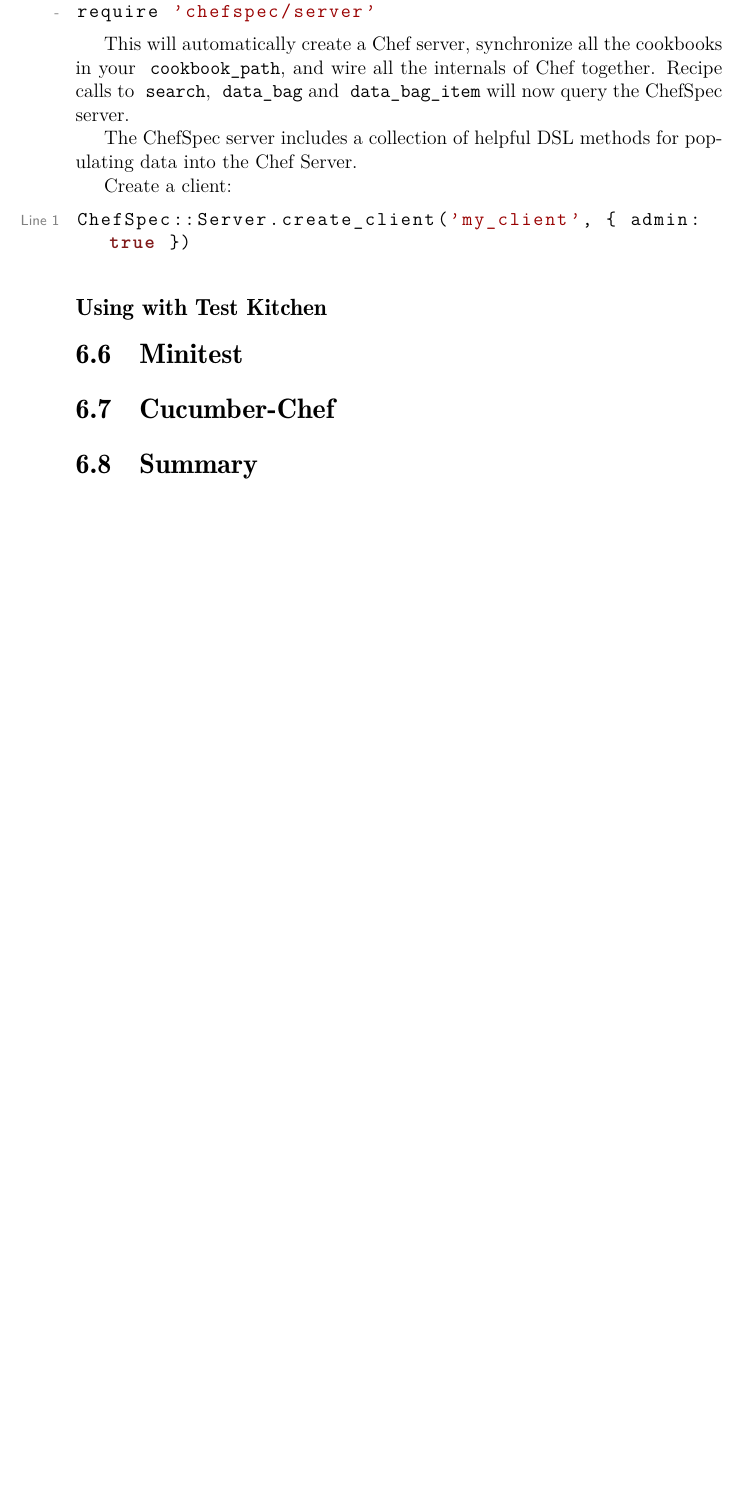
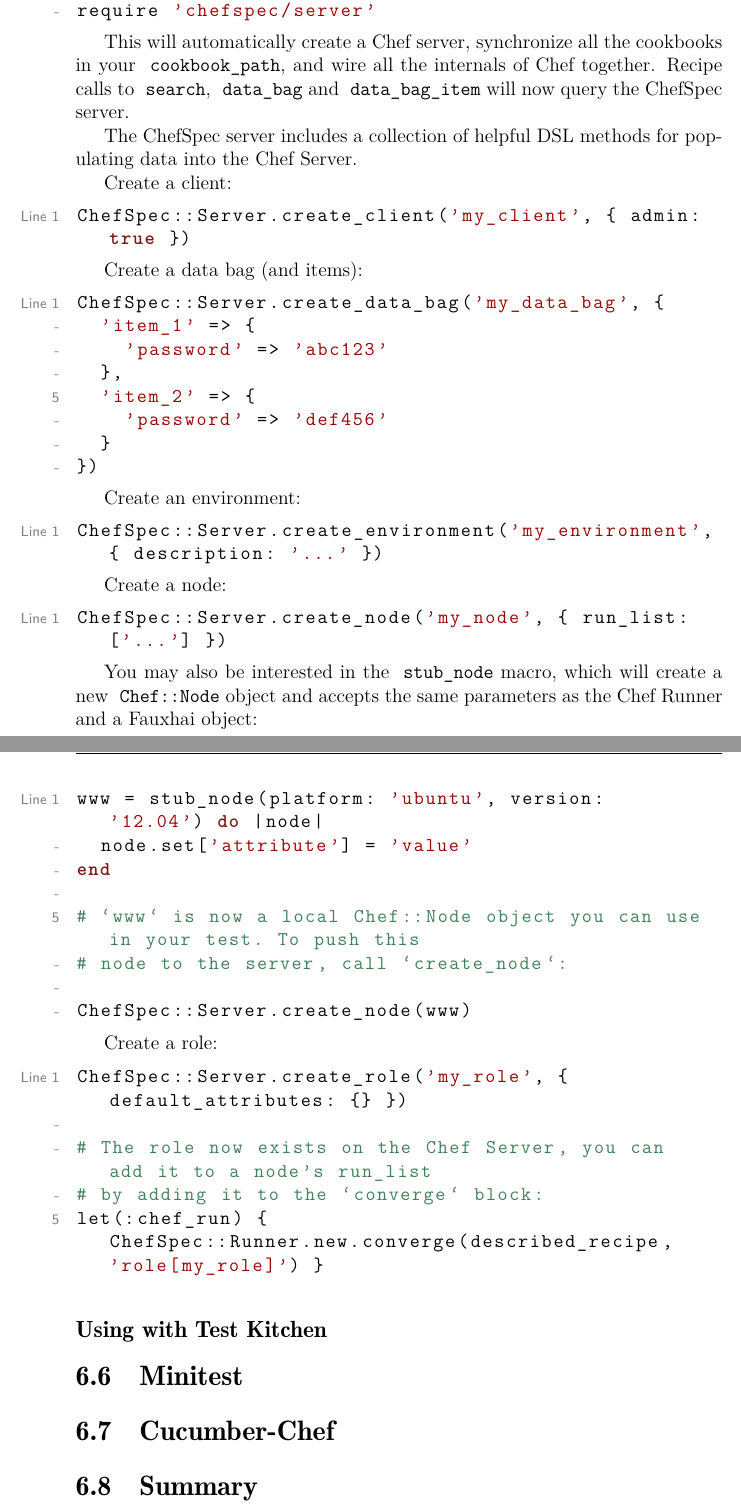
Before and after one commit to le0pard/chef_book, a LaTeX book (chef.tex, which reads testing_cookbooks/chef-zero.tex): part of page 137 of 140 before the commit and two parts of pages 137 and 138 of 141 after it, the two joined at a grey line, cut so that both start at the same text, the shorter picture padded with empty space. Compiled offline with pdfLaTeX.

Commit message:
fixes for chefspec

```diff
--- a/testing_cookbooks/chef-zero.tex
+++ b/testing_cookbooks/chef-zero.tex
@@ -84,4 +84,54 @@
 ChefSpec::Server.create_client('my_client', { admin: true })
 \end{lstlisting}
 
+Create a data bag (and items):
+
+\begin{lstlisting}[label=lst:testing-chef-zero7]
+ChefSpec::Server.create_data_bag('my_data_bag', {
+  'item_1' => {
+    'password' => 'abc123'
+  },
+  'item_2' => {
+    'password' => 'def456'
+  }
+})
+\end{lstlisting}
+
+Create an environment:
+
+\begin{lstlisting}[label=lst:testing-chef-zero8]
+ChefSpec::Server.create_environment('my_environment', { description: '...' })
+\end{lstlisting}
+
+Create a node:
+
+\begin{lstlisting}[label=lst:testing-chef-zero9]
+ChefSpec::Server.create_node('my_node', { run_list: ['...'] })
+\end{lstlisting}
+
+You may also be interested in the \inline{stub_node} macro, which will create a new \inline{Chef::Node} object and accepts the same parameters as the Chef Runner and a Fauxhai object:
+
+\begin{lstlisting}[label=lst:testing-chef-zero10]
+www = stub_node(platform: 'ubuntu', version: '12.04') do |node|
+  node.set['attribute'] = 'value'
+end
+
+# `www` is now a local Chef::Node object you can use in your test. To push this
+# node to the server, call `create_node`:
+
+ChefSpec::Server.create_node(www)
+\end{lstlisting}
+
+Create a role:
+
+\begin{lstlisting}[label=lst:testing-chef-zero11]
+ChefSpec::Server.create_role('my_role', { default_attributes: {} })
+
+# The role now exists on the Chef Server, you can add it to a node's run_list
+# by adding it to the `converge` block:
+let(:chef_run) { ChefSpec::Runner.new.converge(described_recipe, 'role[my_role]') }
+\end{lstlisting}
+
+
+
 \subsection{Using with Test Kitchen}
```
Also changed, not shown: 2 other files.
